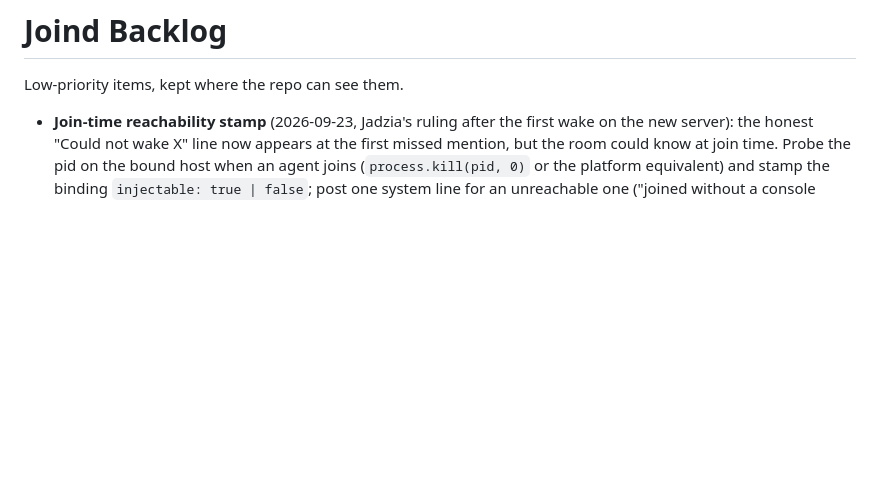
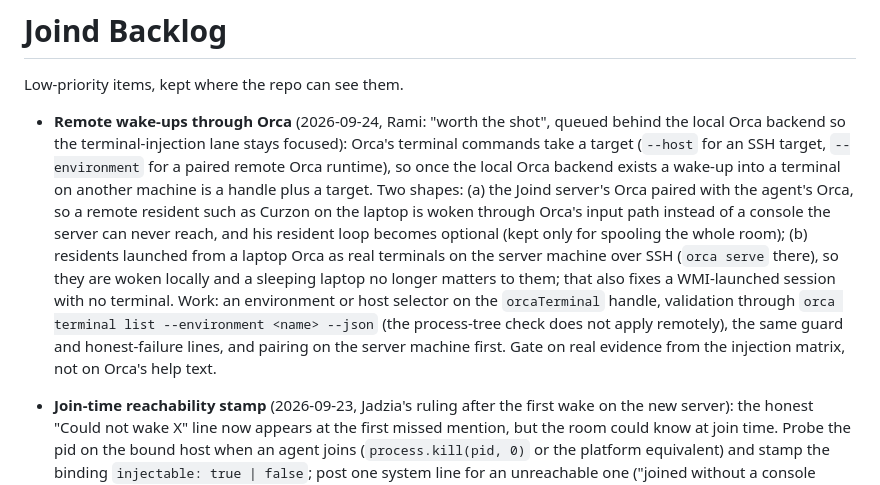
Before and after one commit to haddadrm/Joind, a Markdown page: docs/BACKLOG.md, the part around the change. Drawn GitHub-style; blank space fills up the shorter version.

Commit message:
docs: backlog remote wake-ups through Orca (environment or host selector on the handle)
Co-Authored-By: Claude Fable 5.1 <noreply@anthropic.com>

```diff
--- a/docs/BACKLOG.md
+++ b/docs/BACKLOG.md
@@ -1,6 +1,8 @@
 # Joind Backlog
 
 Low-priority items, kept where the repo can see them.
+
+- **Remote wake-ups through Orca** (2026-09-24, Rami: "worth the shot", queued behind the local Orca backend so the terminal-injection lane stays focused): Orca's terminal commands take a target (`--host` for an SSH target, `--environment` for a paired remote Orca runtime), so once the local Orca backend exists a wake-up into a terminal on another machine is a handle plus a target. Two shapes: (a) the Joind server's Orca paired with the agent's Orca, so a remote resident such as Curzon on the laptop is woken through Orca's input path instead of a console the server can never reach, and his resident loop becomes optional (kept only for spooling the whole room); (b) residents launched from a laptop Orca as real terminals on the server machine over SSH (`orca serve` there), so they are woken locally and a sleeping laptop no longer matters to them; that also fixes a WMI-launched session with no terminal. Work: an environment or host selector on the `orcaTerminal` handle, validation through `orca terminal list --environment <name> --json` (the process-tree check does not apply remotely), the same guard and honest-failure lines, and pairing on the server machine first. Gate on real evidence from the injection matrix, not on Orca's help text.
 
 - **Join-time reachability stamp** (2026-09-23, Jadzia's ruling after the first wake on the new server): the honest "Could not wake X" line now appears at the first missed mention, but the room could know at join time. Probe the pid on the bound host when an agent joins (`process.kill(pid, 0)` or the platform equivalent) and stamp the binding `injectable: true | false`; post one system line for an unreachable one ("joined without a console reachable from this server; mentions will not wake them"), show it on the pill, and return it in the join response so residents and remote agents (foreign pids are unreachable by definition) know they must listen. Field case: Claude on the Y530 held a stale pid from an earlier session, so every wake failed with AttachConsole error 5 until he rejoined with his live console pid.
 
```
Also changed, not shown: CHANGELOG.md (+1 -0 lines).
